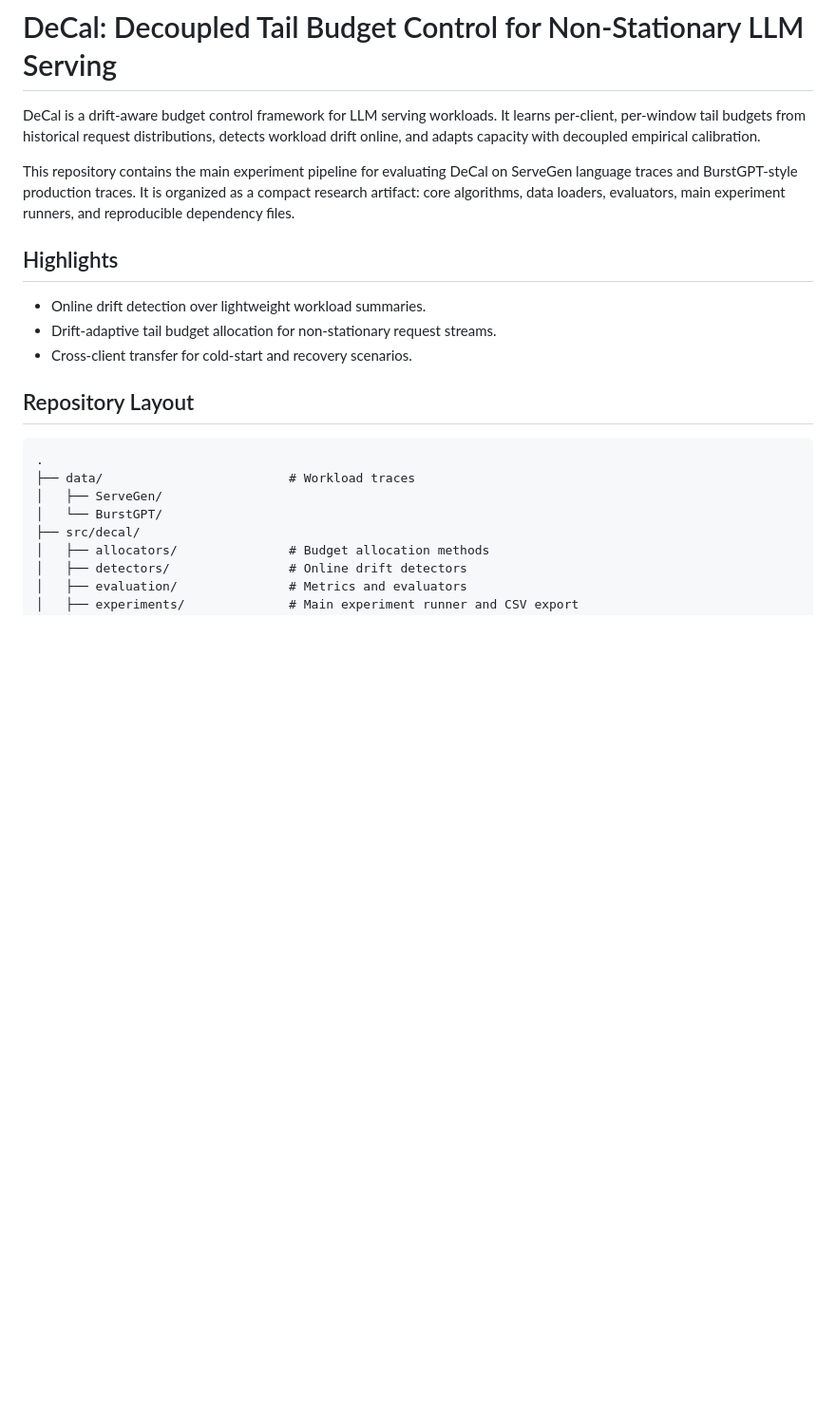
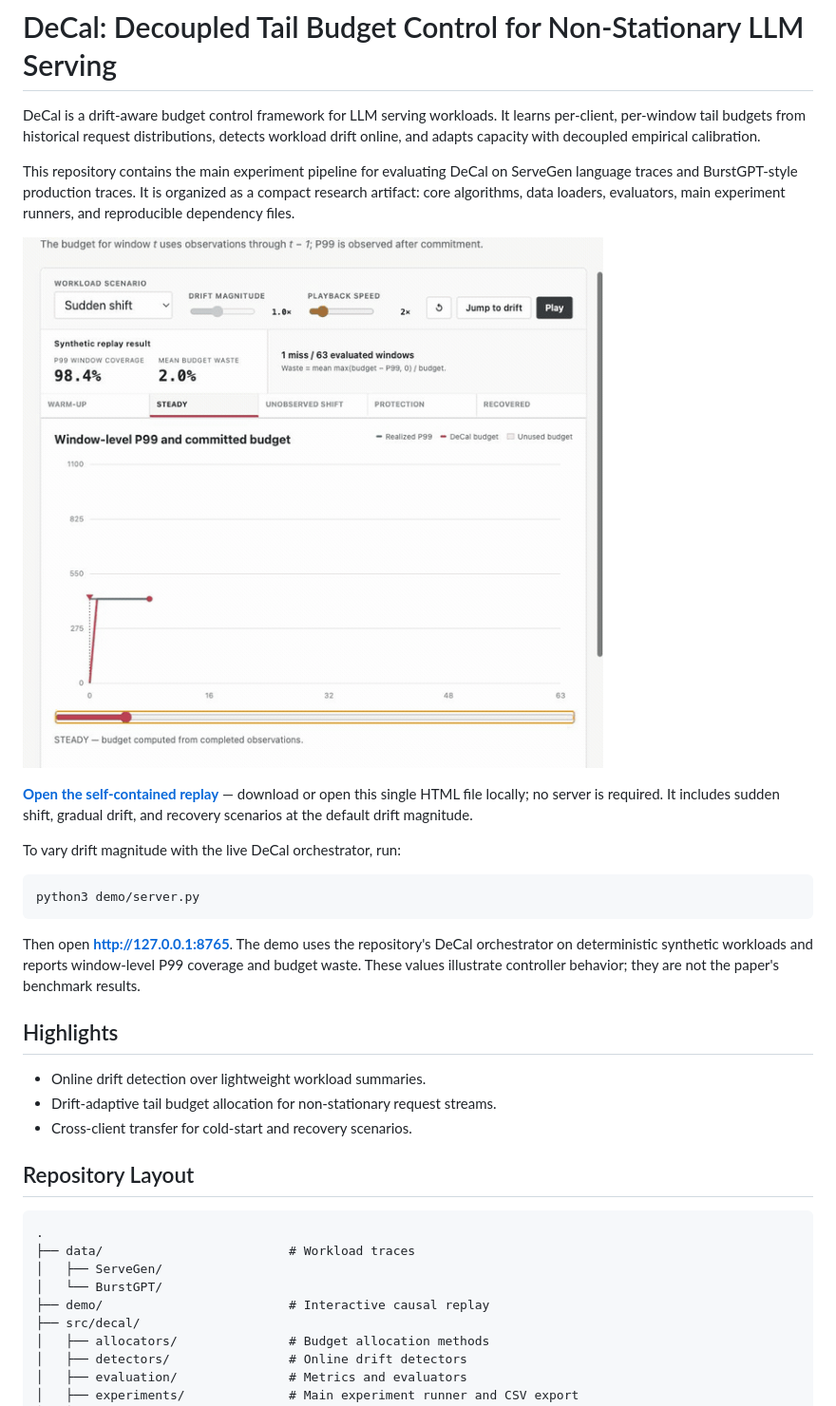
Before and after one commit to wuliwuxin/DeCal, a Markdown page: README.md, the part around the change. Shown at 95% size. GitHub-like rendering; pictures changed too: demo/preview.gif (added); blank space fills up the shorter version.

````diff
--- a/README.md
+++ b/README.md
@@ -3,6 +3,25 @@
 DeCal is a drift-aware budget control framework for LLM serving workloads. It learns per-client, per-window tail budgets from historical request distributions, detects workload drift online, and adapts capacity with decoupled empirical calibration.
 
 This repository contains the main experiment pipeline for evaluating DeCal on ServeGen language traces and BurstGPT-style production traces. It is organized as a compact research artifact: core algorithms, data loaders, evaluators, main experiment runners, and reproducible dependency files.
+
+
+
+[![Animated DeCal causal replay](demo/preview.gif)](demo/standalone.html)
+
+**[Open the self-contained replay](demo/standalone.html)** — download or open
+this single HTML file locally; no server is required. It includes sudden shift,
+gradual drift, and recovery scenarios at the default drift magnitude.
+
+To vary drift magnitude with the live DeCal orchestrator, run:
+
+```bash
+python3 demo/server.py
+```
+
+Then open **[http://127.0.0.1:8765](http://127.0.0.1:8765)**. The demo uses the
+repository's DeCal orchestrator on deterministic synthetic workloads and reports
+window-level P99 coverage and budget waste. These values illustrate controller
+behavior; they are not the paper's benchmark results.
 
 ## Highlights
 
@@ -18,6 +37,7 @@ This repository contains the main experiment pipeline for evaluating DeCal on Se
 ├── data/                         # Workload traces
 │   ├── ServeGen/
 │   └── BurstGPT/
+├── demo/                         # Interactive causal replay
 ├── src/decal/
 │   ├── allocators/               # Budget allocation methods
 │   ├── detectors/                # Online drift detectors
````
Also changed, not shown: 5 other files.
